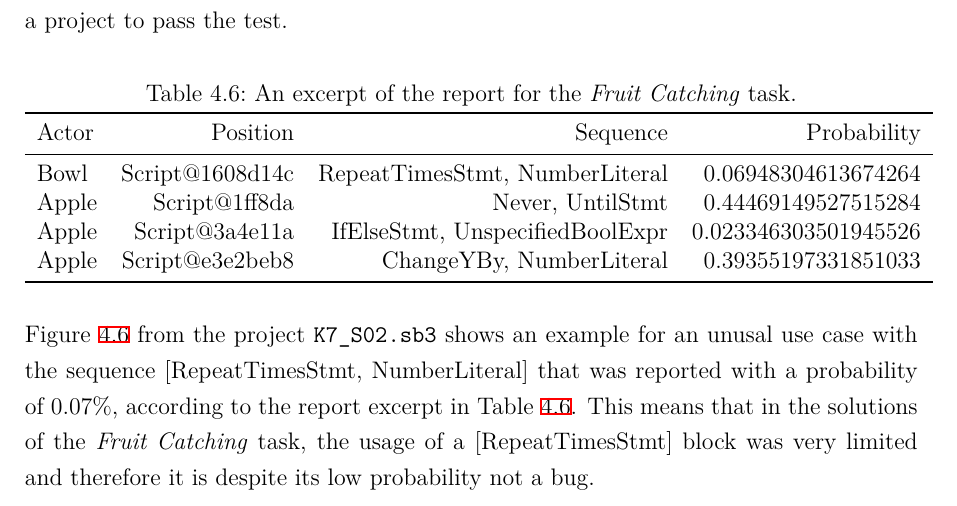
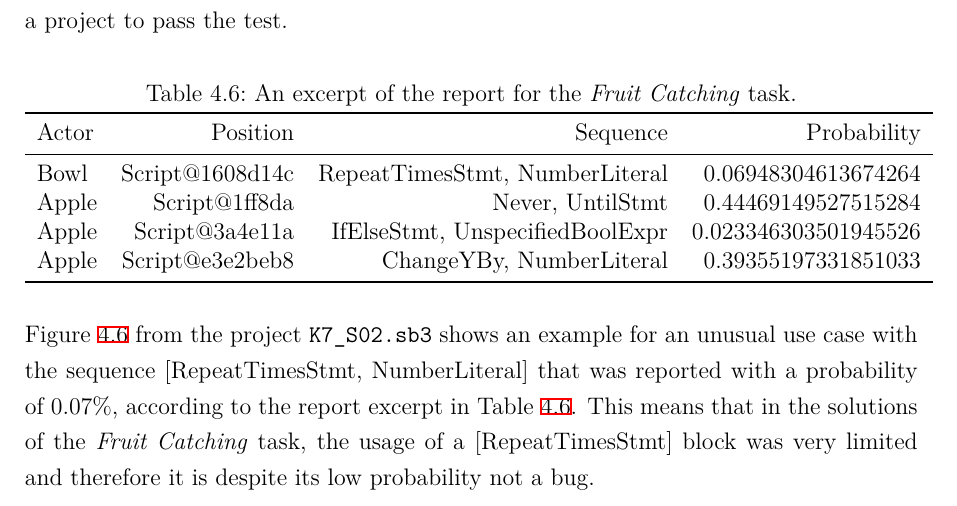
Before and after one commit to UssEva/bachelor-thesis, a LaTeX thesis (bachelor-thesis/thesis/thesis.tex, which reads bachelor-thesis/thesis/chapters/4_results.tex): part of page 33 of 46, cut so that both start at the same text. Compiled offline with XeLaTeX.

Commit message:
Fixed typo

```diff
--- a/bachelor-thesis/thesis/chapters/4_results.tex
+++ b/bachelor-thesis/thesis/chapters/4_results.tex
@@ -197,7 +197,7 @@ If a sequence is an unusual use case, it will not be detected by \litterbox\ bec
     \caption[Example \textit{script} for detected unusual use case in \scratch\ code]{\label{fig:unusualUse}Example \textit{script} for detected unusual use case in \scratch\ code.}%
 \end{figure}
 
-Figure~\ref{fig:unusualUse} from the project \texttt{K7\_S02.sb3} shows an example for an unusal use case with the sequence [RepeatTimesStmt, NumberLiteral] that was reported with a probability of 0.07\%, according to the report excerpt in Table~\ref{tab:report}. This means that in the solutions of the \textit{Fruit Catching} task, the usage of a [RepeatTimesStmt] block was very limited and therefore it is despite its low probability not a bug.
+Figure~\ref{fig:unusualUse} from the project \texttt{K7\_S02.sb3} shows an example for an unusual use case with the sequence [RepeatTimesStmt, NumberLiteral] that was reported with a probability of 0.07\%, according to the report excerpt in Table~\ref{tab:report}. This means that in the solutions of the \textit{Fruit Catching} task, the usage of a [RepeatTimesStmt] block was very limited and therefore it is despite its low probability not a bug.
 
 \begin{figure}[H]
     \centering
```
